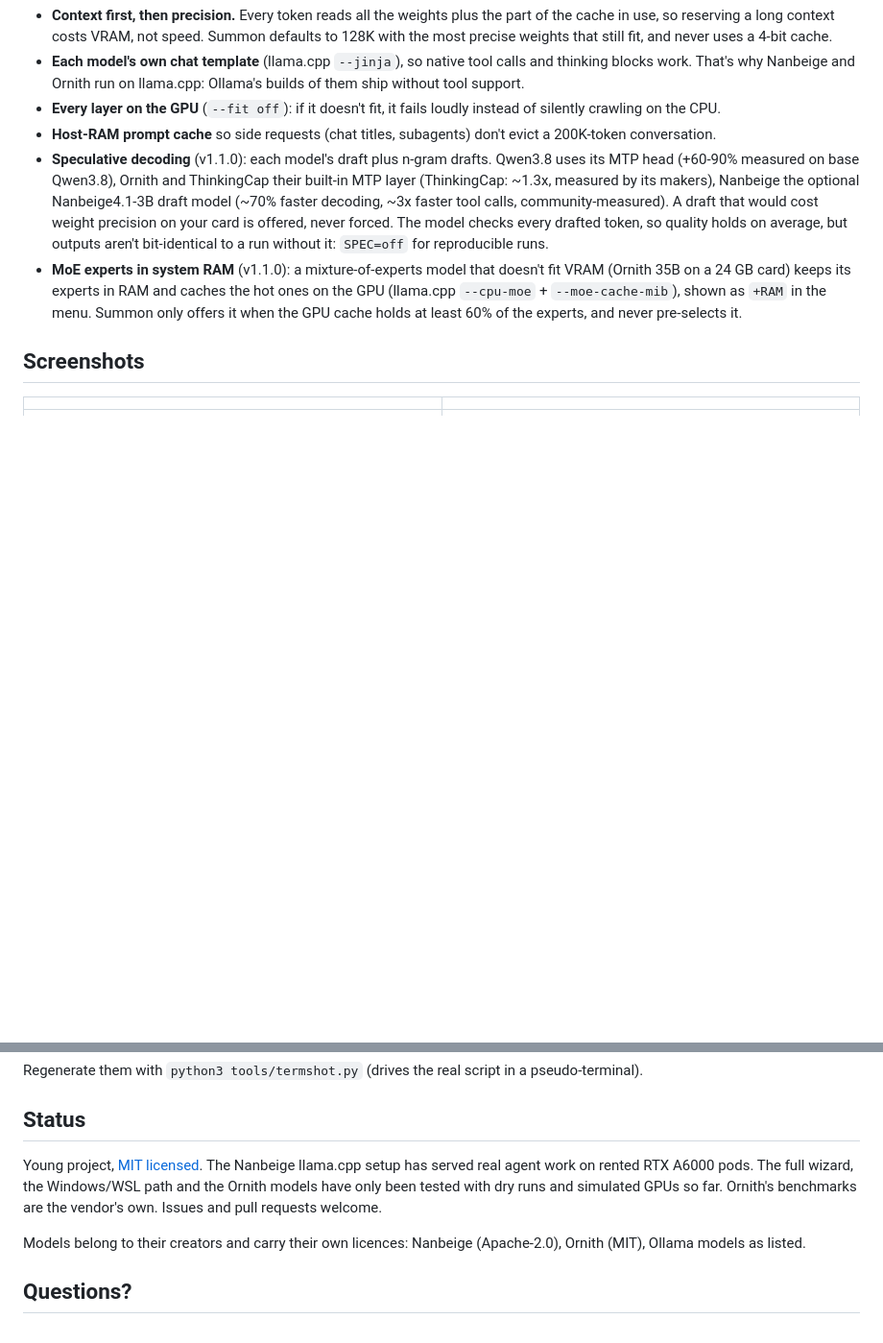
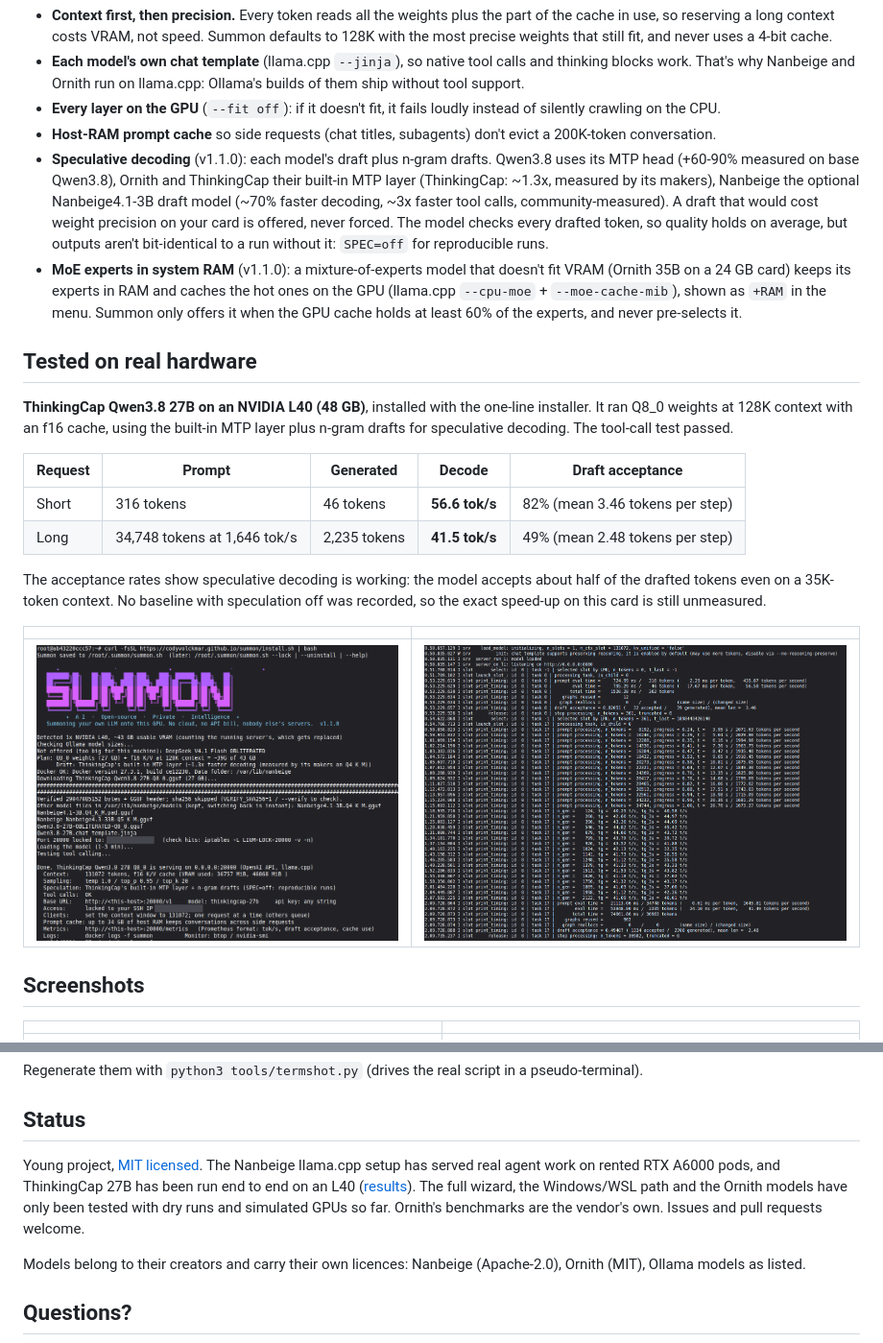
Before and after one commit to codyvolckmar/docling-rtx, a Markdown page: README.md, 2 parts joined by grey strips. Shown at 96% size. Rendered like a GitHub page; pictures changed too: docs/img/12-l40-thinkingcap-install.png (added), docs/img/13-l40-thinkingcap-speed.png (added); blank space fills up the shorter version.

Commit message:
Add real-hardware proof: ThinkingCap 27B on an NVIDIA L40, ~42 tok/s with MTP speculative decoding

```diff
--- a/README.md
+++ b/README.md
@@ -72,6 +72,21 @@ Then point any OpenAI-compatible client at `http://localhost:PORT/v1` (rented po
 - **Speculative decoding** (v1.1.0): each model's draft plus n-gram drafts. Qwen3.8 uses its MTP head (+60-90% measured on base Qwen3.8), Ornith and ThinkingCap their built-in MTP layer (ThinkingCap: ~1.3x, measured by its makers), Nanbeige the optional Nanbeige4.1-3B draft model (~70% faster decoding, ~3x faster tool calls, community-measured). A draft that would cost weight precision on your card is offered, never forced. The model checks every drafted token, so quality holds on average, but outputs aren't bit-identical to a run without it: `SPEC=off` for reproducible runs.
 - **MoE experts in system RAM** (v1.1.0): a mixture-of-experts model that doesn't fit VRAM (Ornith 35B on a 24 GB card) keeps its experts in RAM and caches the hot ones on the GPU (llama.cpp `--cpu-moe` + `--moe-cache-mib`), shown as `+RAM` in the menu. Summon only offers it when the GPU cache holds at least 60% of the experts, and never pre-selects it.
 
+## Tested on real hardware
+
+**ThinkingCap Qwen3.8 27B on an NVIDIA L40 (48 GB)**, installed with the one-line installer. It ran Q8_0 weights at 128K context with an f16 cache, using the built-in MTP layer plus n-gram drafts for speculative decoding. The tool-call test passed.
+
+| Request | Prompt | Generated | Decode | Draft acceptance |
+|---|---|---|---|---|
+| Short | 316 tokens | 46 tokens | **56.6 tok/s** | 82% (mean 3.46 tokens per step) |
+| Long | 34,748 tokens at 1,646 tok/s | 2,235 tokens | **41.5 tok/s** | 49% (mean 2.48 tokens per step) |
+
+The acceptance rates show speculative decoding is working: the model accepts about half of the drafted tokens even on a 35K-token context. No baseline with speculation off was recorded, so the exact speed-up on this card is still unmeasured.
+
+| | |
+|---|---|
+| ![Summon installing and serving ThinkingCap on an L40](docs/img/12-l40-thinkingcap-install.png) | ![llama-server timings: ~42 tok/s decode with MTP drafts](docs/img/13-l40-thinkingcap-speed.png) |
+
 ## Screenshots
 
 | | |
@@ -84,7 +99,7 @@ Regenerate them with `python3 tools/termshot.py` (drives the real script in a ps
 
 ## Status
 
-Young project, [MIT licensed](LICENSE). The Nanbeige llama.cpp setup has served real agent work on rented RTX A6000 pods. The full wizard, the Windows/WSL path and the Ornith models have only been tested with dry runs and simulated GPUs so far. Ornith's benchmarks are the vendor's own. Issues and pull requests welcome.
+Young project, [MIT licensed](LICENSE). The Nanbeige llama.cpp setup has served real agent work on rented RTX A6000 pods, and ThinkingCap 27B has been run end to end on an L40 ([results](#tested-on-real-hardware)). The full wizard, the Windows/WSL path and the Ornith models have only been tested with dry runs and simulated GPUs so far. Ornith's benchmarks are the vendor's own. Issues and pull requests welcome.
 
 Models belong to their creators and carry their own licences: Nanbeige (Apache-2.0), Ornith (MIT), Ollama models as listed.
 
```
Also changed, not shown: 1 other file.
